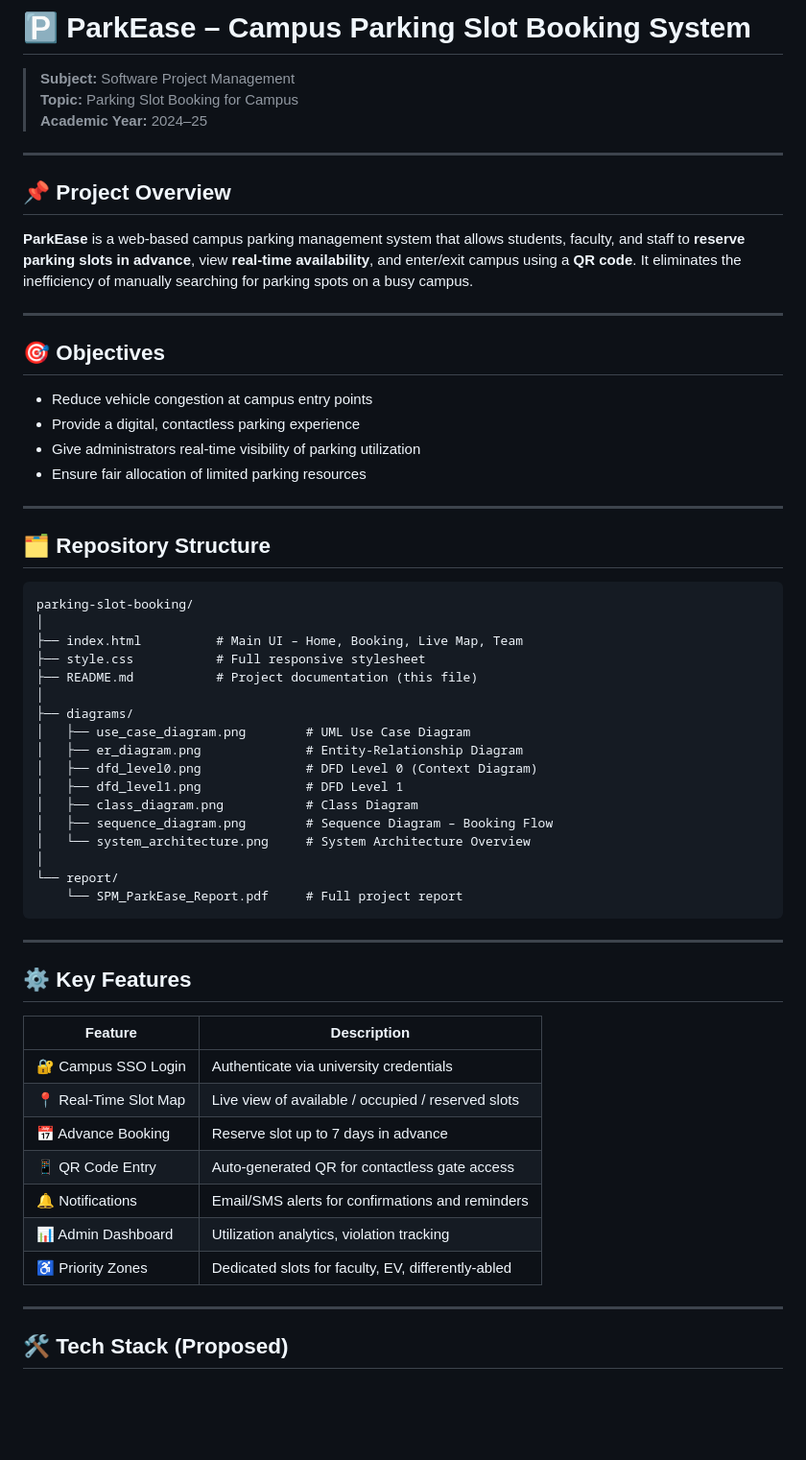
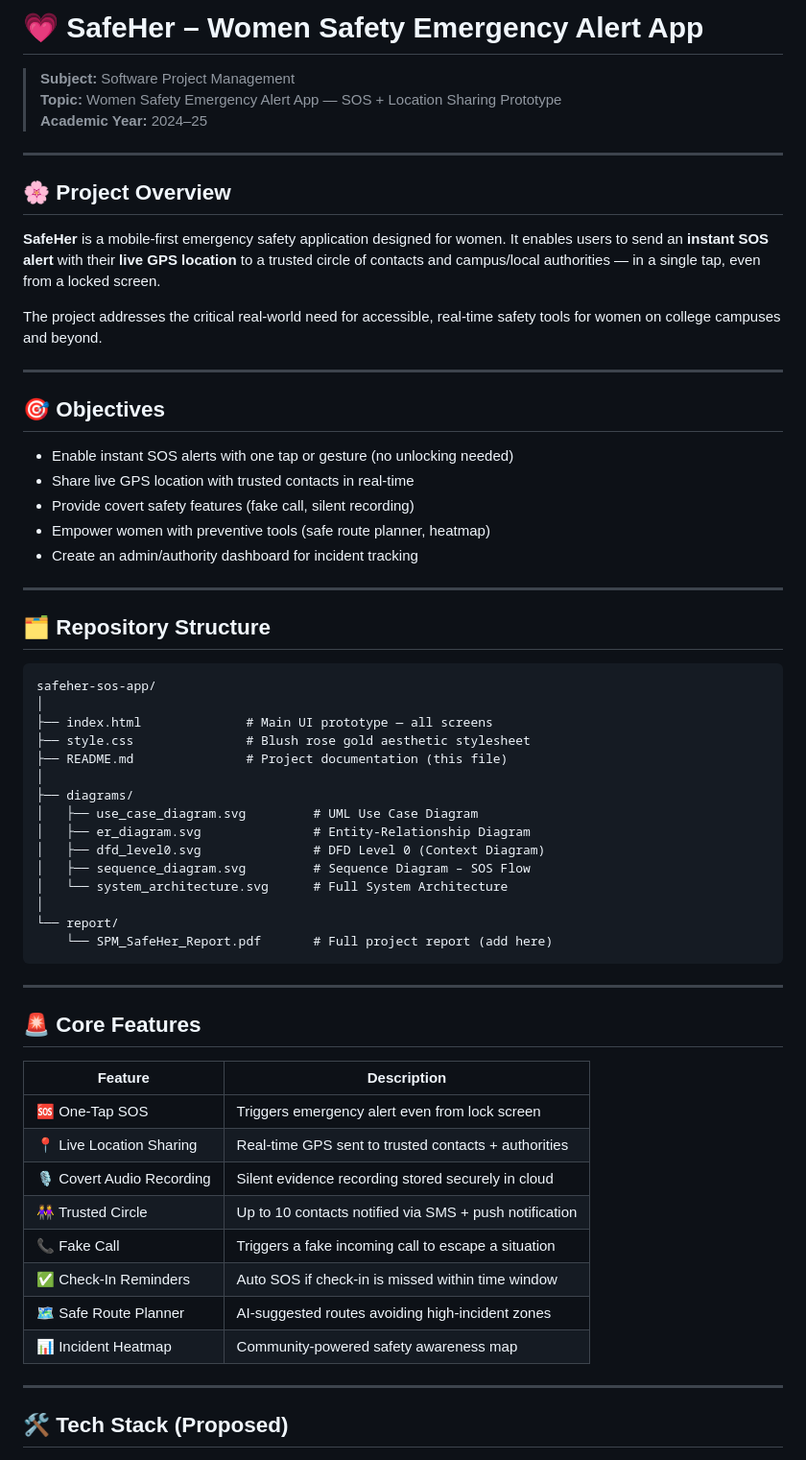
Before and after one commit to anushkaasinha17-jpg/Women-Safety-Emergency-Alert-App, a Markdown page: README.md, the part around one of its changes. Shown at 96% size. Drawn GitHub-style; blank space fills up the shorter version.

````diff
--- a/README.md
+++ b/README.md
@@ -1,61 +1,63 @@
-# 🅿 ParkEase – Campus Parking Slot Booking System
+# 💗 SafeHer – Women Safety Emergency Alert App
 
 > **Subject:** Software Project Management
-> **Topic:** Parking Slot Booking for Campus
+> **Topic:** Women Safety Emergency Alert App — SOS + Location Sharing Prototype
 > **Academic Year:** 2024–25
 
 ---
 
-## 📌 Project Overview
+## 🌸 Project Overview
 
-**ParkEase** is a web-based campus parking management system that allows students, faculty, and staff to **reserve parking slots in advance**, view **real-time availability**, and enter/exit campus using a **QR code**. It eliminates the inefficiency of manually searching for parking spots on a busy campus.
+**SafeHer** is a mobile-first emergency safety application designed for women. It enables users to send an **instant SOS alert** with their **live GPS location** to a trusted circle of contacts and campus/local authorities — in a single tap, even from a locked screen.
+
+The project addresses the critical real-world need for accessible, real-time safety tools for women on college campuses and beyond.
 
 ---
 
 ## 🎯 Objectives
 
-- Reduce vehicle congestion at campus entry points
-- Provide a digital, contactless parking experience
-- Give administrators real-time visibility of parking utilization
-- Ensure fair allocation of limited parking resources
+- Enable instant SOS alerts with one tap or gesture (no unlocking needed)
+- Share live GPS location with trusted contacts in real-time
+- Provide covert safety features (fake call, silent recording)
+- Empower women with preventive tools (safe route planner, heatmap)
+- Create an admin/authority dashboard for incident tracking
 
 ---
 
 ## 🗂️ Repository Structure
 
 ```
-parking-slot-booking/
+safeher-sos-app/
 │
-├── index.html          # Main UI – Home, Booking, Live Map, Team
-├── style.css           # Full responsive stylesheet
-├── README.md           # Project documentation (this file)
+├── index.html              # Main UI prototype — all screens
+├── style.css               # Blush rose gold aesthetic stylesheet
+├── README.md               # Project documentation (this file)
 │
 ├── diagrams/
-│   ├── use_case_diagram.png        # UML Use Case Diagram
-│   ├── er_diagram.png              # Entity-Relationship Diagram
-│   ├── dfd_level0.png              # DFD Level 0 (Context Diagram)
-│   ├── dfd_level1.png              # DFD Level 1
-│   ├── class_diagram.png           # Class Diagram
-│   ├── sequence_diagram.png        # Sequence Diagram – Booking Flow
-│   └── system_architecture.png     # System Architecture Overview
+│   ├── use_case_diagram.svg         # UML Use Case Diagram
+│   ├── er_diagram.svg               # Entity-Relationship Diagram
+│   ├── dfd_level0.svg               # DFD Level 0 (Context Diagram)
+│   ├── sequence_diagram.svg         # Sequence Diagram – SOS Flow
+│   └── system_architecture.svg      # Full System Architecture
 │
 └── report/
-    └── SPM_ParkEase_Report.pdf     # Full project report
+    └── SPM_SafeHer_Report.pdf       # Full project report (add here)
 ```
 
 ---
 
-## ⚙️ Key Features
+## 🚨 Core Features
 
 | Feature | Description |
 |--------|-------------|
-| 🔐 Campus SSO Login | Authenticate via university credentials |
-| 📍 Real-Time Slot Map | Live view of available / occupied / reserved slots |
-| 📅 Advance Booking | Reserve slot up to 7 days in advance |
-| 📱 QR Code Entry | Auto-generated QR for contactless gate access |
-| 🔔 Notifications | Email/SMS alerts for confirmations and reminders |
-| 📊 Admin Dashboard | Utilization analytics, violation tracking |
-| ♿ Priority Zones | Dedicated slots for faculty, EV, differently-abled |
+| 🆘 One-Tap SOS | Triggers emergency alert even from lock screen |
+| 📍 Live Location Sharing | Real-time GPS sent to trusted contacts + authorities |
+| 🎙️ Covert Audio Recording | Silent evidence recording stored securely in cloud |
+| 👭 Trusted Circle | Up to 10 contacts notified via SMS + push notification |
+| 📞 Fake Call | Triggers a fake incoming call to escape a situation |
+| ✅ Check-In Reminders | Auto SOS if check-in is missed within time window |
+| 🗺️ Safe Route Planner | AI-suggested routes avoiding high-incident zones |
+| 📊 Incident Heatmap | Community-powered safety awareness map |
 
 ---
 
````
Also changed, not shown: other parts of README.md (+52 -25 lines).
